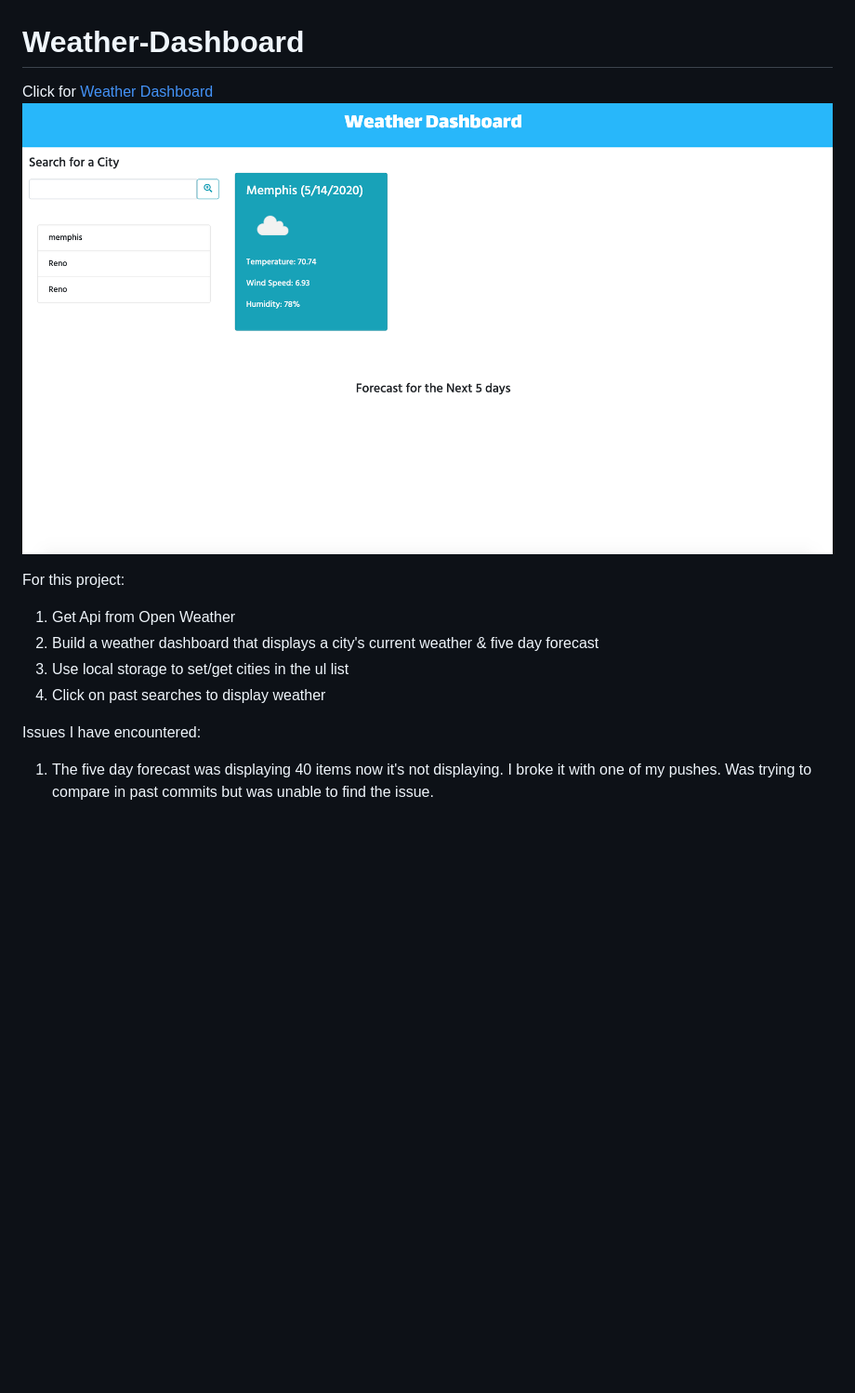
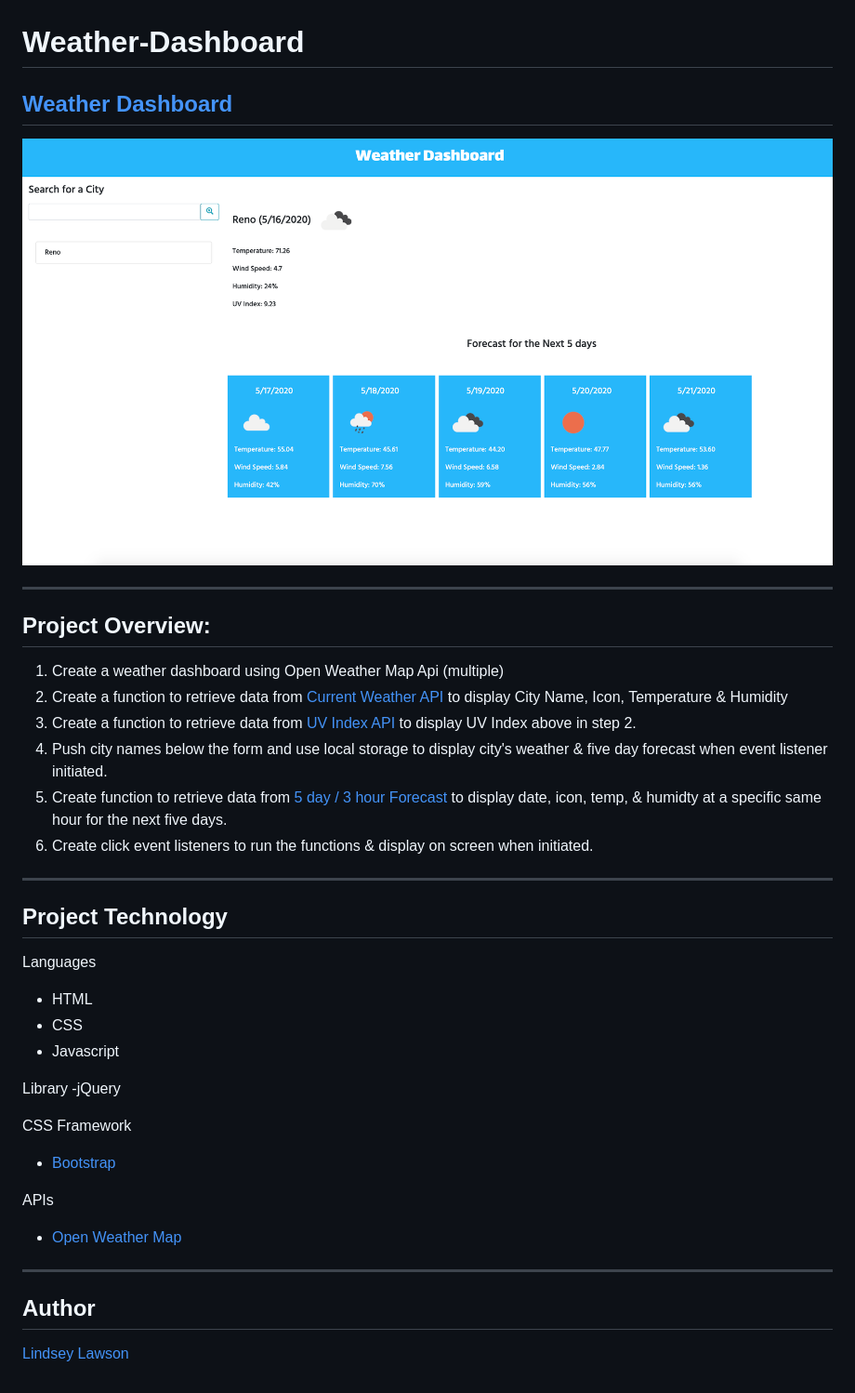
Before and after one commit to lynseahoss/Weather-Dashboard, a Markdown page: README.md, the part around the change. Shown: that part at 93% size. GitHub-like rendering; pictures changed too: assets/images/Screen Shot 2020-05-14 at 1.09.21 AM.png (deleted), assets/images/wthrDash.png (added); blank space fills up the shorter version.

Commit message:
update JS & README

```diff
--- a/README.md
+++ b/README.md
@@ -2,16 +2,36 @@
 
 
 
-Click for [Weather Dashboard](https://lynseahoss.github.io/Weather-Dashboard/)
-![Weather Dashboard](https://github.com/lynseahoss/Weather-Dashboard/blob/master/assets/images/Screen%20Shot%202020-05-14%20at%201.09.21%20AM.png)
+## [Weather Dashboard](https://lynseahoss.github.io/Weather-Dashboard/)
+![Weather Dashboard](assets/images/wthrDash.png)
 
+----
+## Project Overview:
+1. Create a weather dashboard using Open Weather Map Api (multiple)
+2. Create a function to retrieve data from [Current Weather API](https://openweathermap.org/current) to display City Name, Icon, Temperature & Humidity
+3. Create a function to retrieve data from [UV Index API](https://openweathermap.org/api/uvi) to display UV Index above in step 2.
+4. Push city names below the form and use local storage to display city's weather & five day forecast when event listener initiated.
+5. Create function to retrieve data from [5 day / 3 hour Forecast](https://openweathermap.org/forecast5) to display date, icon, temp, & humidty at a specific same hour for the next five days.
+6. Create click event listeners to run the functions & display on screen when initiated.
 
-For this project:
-1. Get Api from Open Weather
-2. Build a weather dashboard that displays a city's current weather & five day forecast
-3. Use local storage to set/get cities in the ul list
-4. Click on past searches to display weather
+----
 
+## Project Technology
 
-Issues I have encountered:
-1. The five day forecast was displaying 40 items now it's not displaying. I broke it with one of my pushes. Was trying to compare in past commits but was unable to find the issue.
+Languages
+- HTML
+- CSS
+- Javascript
+
+Library
+-jQuery
+
+CSS Framework
+- [Bootstrap](https://getbootstrap.com/docs/4.5/getting-started/introduction/)
+
+APIs
+- [Open Weather Map](https://openweathermap.org/api)
+
+----
+## Author
+[Lindsey Lawson](https://github.com/lynseahoss/)
```
